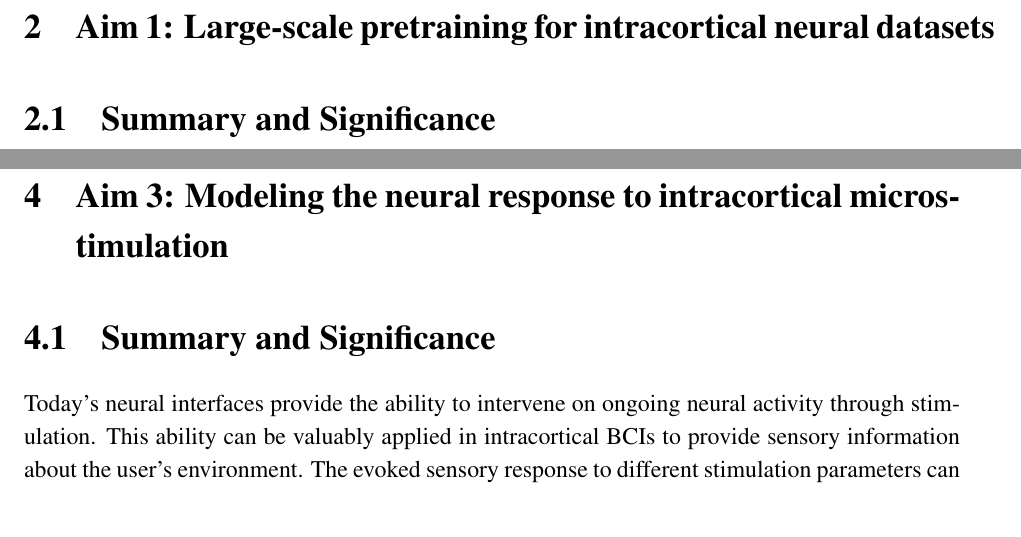
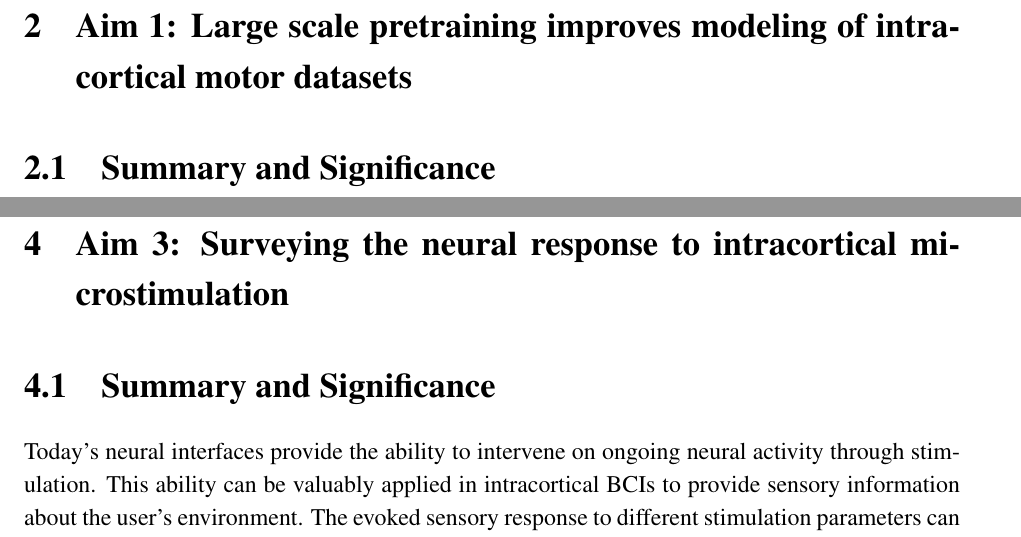
Before and after one commit to joel99/thesis, a LaTeX thesis (main.tex): two parts of pages 10 and 22 of 36, joined at a grey line, cut at the place of the change. Compiled offline with pdfLaTeX.

Commit message:
fix headings

```diff
--- a/main.tex
+++ b/main.tex
@@ -229,7 +229,7 @@ The merit of this paradigm for neuroscience writ large is still under debate, bu
 % =========================
 % Aim 1
 % =========================
-\chapter{Aim 1: Large-scale pretraining for intracortical neural datasets}
+\chapter{Aim 1: Large scale pretraining improves modeling of intracortical motor datasets}
 
 \section{Summary and Significance}
 
@@ -390,7 +390,7 @@ The main high-D experiments have not yet begun. The main set of proposed experim
 % =========================
 % Aim 3
 % =========================
-\chapter{Aim 3: Modeling the neural response to intracortical microstimulation}
+\chapter{Aim 3: Surveying the neural response to intracortical microstimulation}
 
 
 \section{Summary and Significance}
```
Also changed, not shown: main.pdf.
